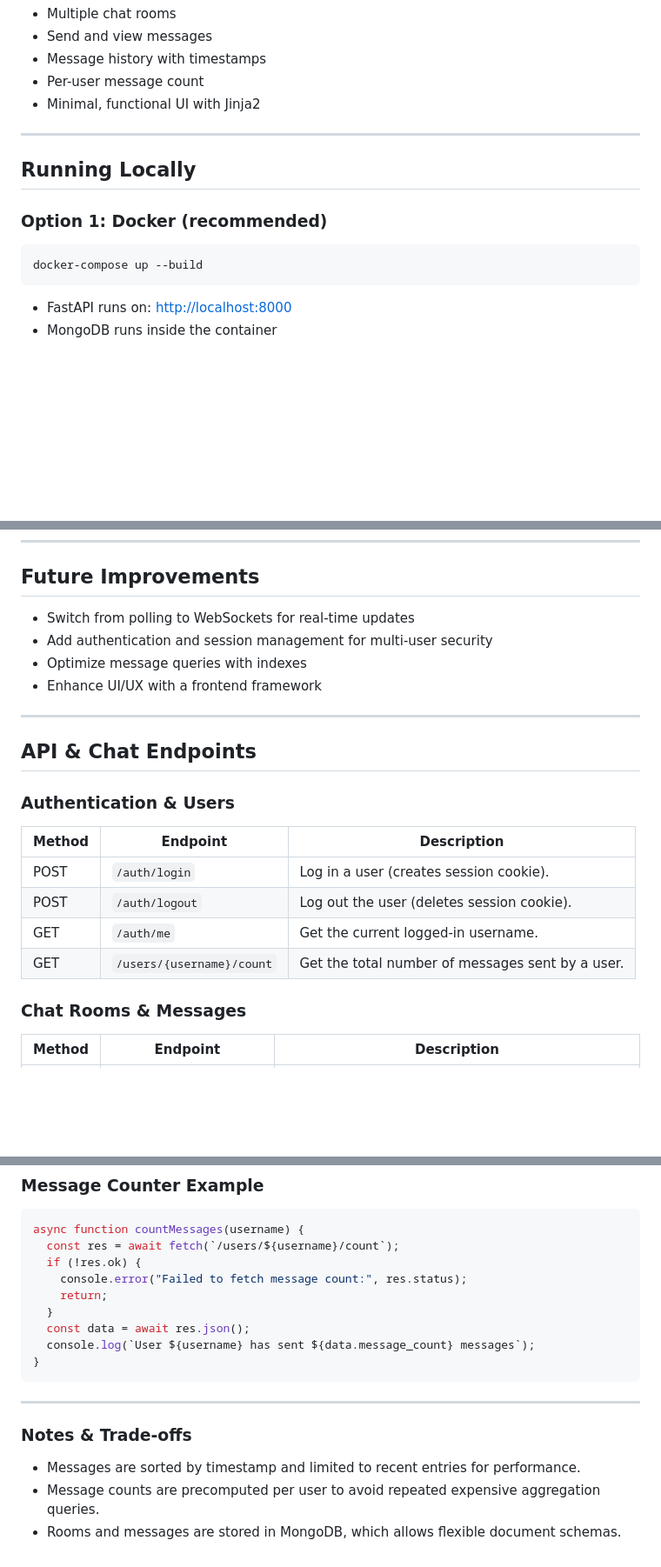
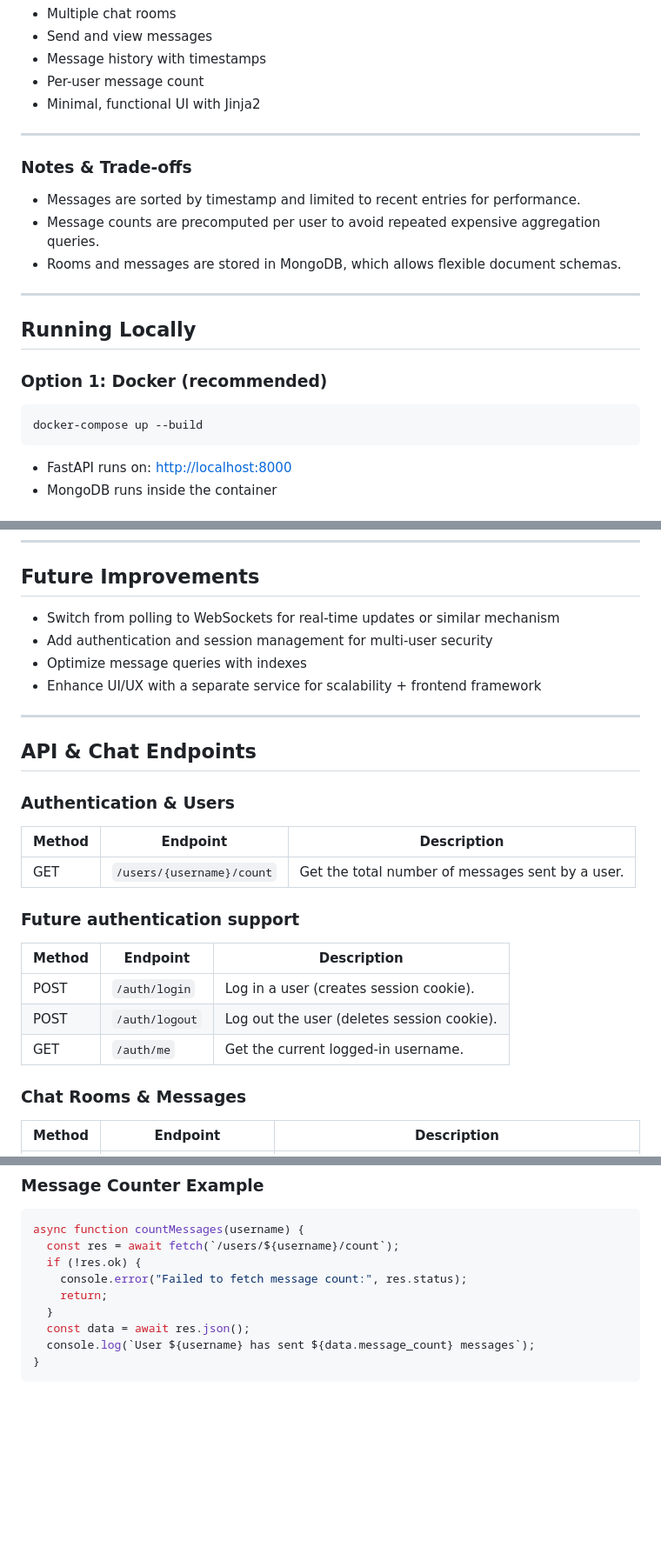
Before and after one commit to mit-hash/atlas-chat, a Markdown page: README.md, 3 parts joined by grey strips. Shown: that part at 87% size. GitHub-like rendering; blank space fills up the shorter version.

Commit message:
Reviewed readme

`````diff
--- a/README.md
+++ b/README.md
@@ -27,13 +28,21 @@ A real-time chat application built with FastAPI and MongoDB, supporting multiple
 
 ---
 
+### Notes & Trade-offs
+
+* Messages are sorted by timestamp and limited to recent entries for performance.
+* Message counts are precomputed per user to avoid repeated expensive aggregation queries.
+* Rooms and messages are stored in MongoDB, which allows flexible document schemas.
+
+---
+
 ## Running Locally
 
 ### Option 1: Docker (recommended)
 
 ```bash
 docker-compose up --build
-````
+```
 
 * FastAPI runs on: [http://localhost:8000](http://localhost:8000)
 * MongoDB runs inside the container
@@ -62,10 +71,10 @@ uvicorn main:app --reload
 
 ## Future Improvements
 
-* Switch from polling to WebSockets for real-time updates
+* Switch from polling to WebSockets for real-time updates or similar mechanism
 * Add authentication and session management for multi-user security
 * Optimize message queries with indexes
-* Enhance UI/UX with a frontend framework
+* Enhance UI/UX with a separate service for scalability + frontend framework
 
 ---
 
@@ -75,10 +84,15 @@ uvicorn main:app --reload
 
 | Method | Endpoint                  | Description                                      |
 | ------ | ------------------------- | ------------------------------------------------ |
+| GET    | `/users/{username}/count` | Get the total number of messages sent by a user. |
+
+### Future authentication support
+
+| Method | Endpoint                  | Description                                      |
+| ------ | ------------------------- | ------------------------------------------------ |
 | POST   | `/auth/login`             | Log in a user (creates session cookie).          |
 | POST   | `/auth/logout`            | Log out the user (deletes session cookie).       |
 | GET    | `/auth/me`                | Get the current logged-in username.              |
-| GET    | `/users/{username}/count` | Get the total number of messages sent by a user. |
 
 ### Chat Rooms & Messages
 
@@ -104,11 +118,3 @@ async function countMessages(username) {
   console.log(`User ${username} has sent ${data.message_count} messages`);
 }
 ```
-
----
-
-### Notes & Trade-offs
-
-* Messages are sorted by timestamp and limited to recent entries for performance.
-* Message counts are precomputed per user to avoid repeated expensive aggregation queries.
-* Rooms and messages are stored in MongoDB, which allows flexible document schemas.
`````
Also changed, not shown: other parts of README.md (+1 -0 lines).
